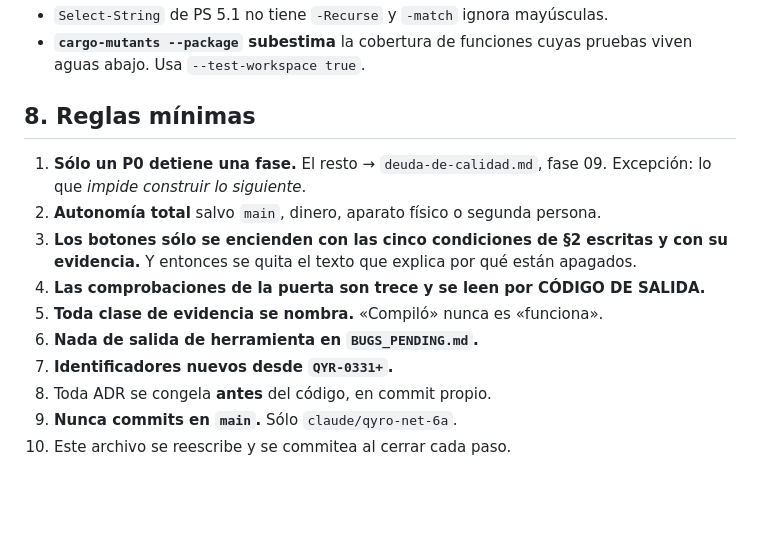
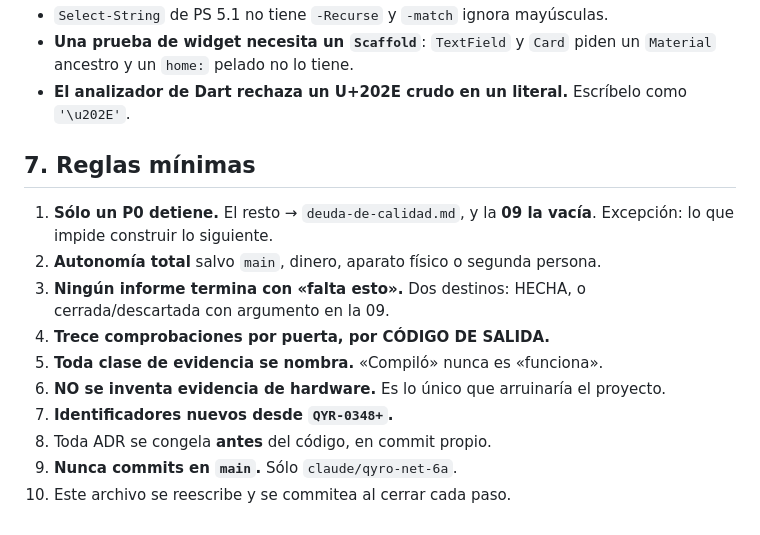
Before and after one commit to M1gu3hb/-Qyro, a Markdown page: docs/reports/ESTADO-ACTUAL.md, the part around one of its changes. Rendered like a GitHub page; blank space fills up the shorter version.

```diff
--- a/docs/reports/ESTADO-ACTUAL.md
+++ b/docs/reports/ESTADO-ACTUAL.md
@@ -104,18 +93,20 @@ ninguna es alcanzable desde Dart.
 - `Select-String` de PS 5.1 no tiene `-Recurse` y `-match` ignora mayúsculas.
-- **`cargo-mutants --package` subestima** la cobertura de funciones cuyas pruebas
-  viven aguas abajo. Usa `--test-workspace true`.
+- **Una prueba de widget necesita un `Scaffold`**: `TextField` y `Card` piden un
+  `Material` ancestro y un `home:` pelado no lo tiene.
+- **El analizador de Dart rechaza un U+202E crudo en un literal.** Escríbelo como
+  `'\u202E'`.
 
-## 8. Reglas mínimas
+## 7. Reglas mínimas
 
-1. **Sólo un P0 detiene una fase.** El resto → `deuda-de-calidad.md`, fase 09.
-   Excepción: lo que *impide construir lo siguiente*.
+1. **Sólo un P0 detiene.** El resto → `deuda-de-calidad.md`, y la **09 la vacía**.
+   Excepción: lo que impide construir lo siguiente.
 2. **Autonomía total** salvo `main`, dinero, aparato físico o segunda persona.
-3. **Los botones sólo se encienden con las cinco condiciones de §2 escritas y con
-   su evidencia.** Y entonces se quita el texto que explica por qué están apagados.
-4. **Las comprobaciones de la puerta son trece y se leen por CÓDIGO DE SALIDA.**
+3. **Ningún informe termina con «falta esto».** Dos destinos: HECHA, o
+   cerrada/descartada con argumento en la 09.
+4. **Trece comprobaciones por puerta, por CÓDIGO DE SALIDA.**
 5. **Toda clase de evidencia se nombra.** «Compiló» nunca es «funciona».
-6. **Nada de salida de herramienta en `BUGS_PENDING.md`.**
-7. **Identificadores nuevos desde `QYR-0331+`.**
+6. **NO se inventa evidencia de hardware.** Es lo único que arruinaría el proyecto.
+7. **Identificadores nuevos desde `QYR-0348+`.**
 8. Toda ADR se congela **antes** del código, en commit propio.
 9. **Nunca commits en `main`.** Sólo `claude/qyro-net-6a`.
 10. Este archivo se reescribe y se commitea al cerrar cada paso.
```
Also changed, not shown: other parts of docs/reports/ESTADO-ACTUAL.md (+52 -63 lines).
